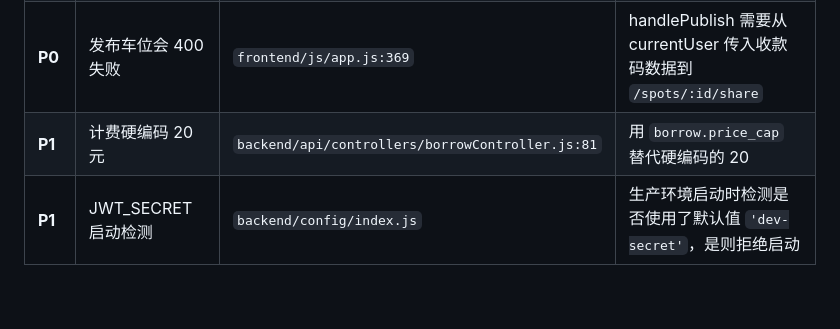
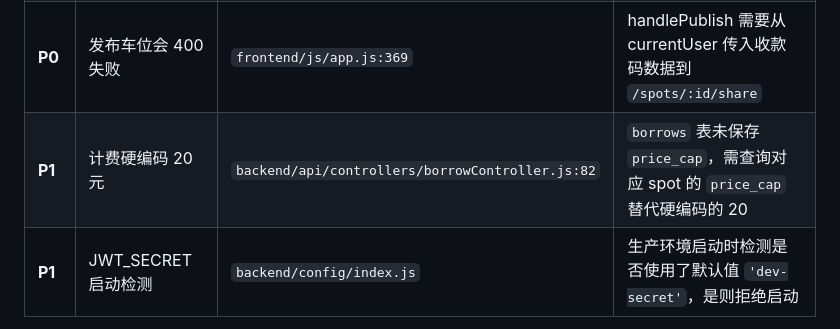
Before and after one commit to zhoutian1995/parking-hub, a Markdown page: docs/10-code-review.md, the part around the change. GitHub-like rendering; blank space fills up the shorter version.

Commit message:
docs: 修正 P5 计费修复建议 — borrows 表无 price_cap 字段

```diff
--- a/docs/10-code-review.md
+++ b/docs/10-code-review.md
@@ -99,7 +99,7 @@
 | **P0** | 测试接口加环境保护 | `backend/api/routes.js` | `/test/*` 路由加 `config.env === 'development'` 判断，生产环境返回 404 |
 | **P0** | 函数名不匹配导致收款码上传失效 | `frontend/index.html:197` | `handleProfileQR` 改为 `previewProfileQR`（与 app.js 一致） |
 | **P0** | 发布车位会 400 失败 | `frontend/js/app.js:369` | handlePublish 需要从 currentUser 传入收款码数据到 `/spots/:id/share` |
-| **P1** | 计费硬编码 20 元 | `backend/api/controllers/borrowController.js:81` | 用 `borrow.price_cap` 替代硬编码的 20 |
+| **P1** | 计费硬编码 20 元 | `backend/api/controllers/borrowController.js:82` | `borrows` 表未保存 `price_cap`，需查询对应 spot 的 `price_cap` 替代硬编码的 20 |
 | **P1** | JWT_SECRET 启动检测 | `backend/config/index.js` | 生产环境启动时检测是否使用了默认值 `'dev-secret'`，是则拒绝启动 |
 
 ---
```
